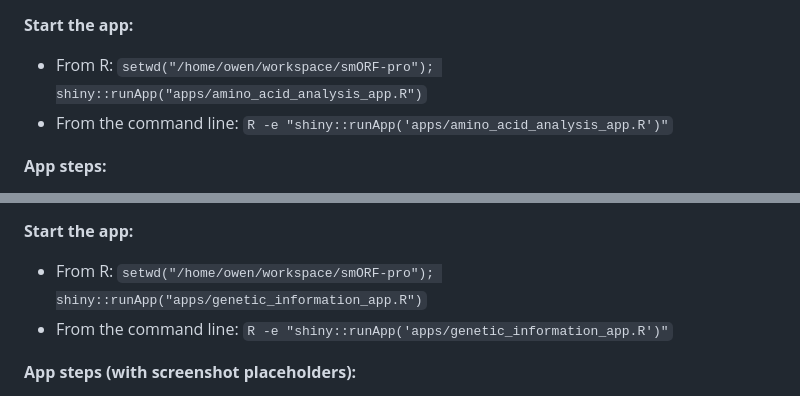
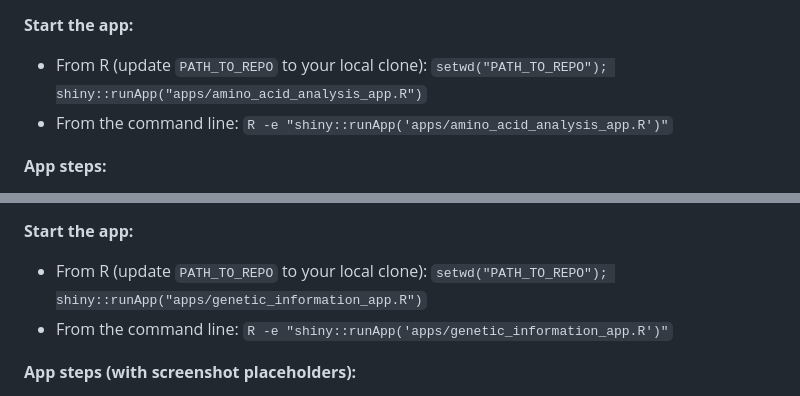
Before and after one commit to SGDDNB/smORF-pro, a Markdown page: README.md, 2 parts joined by grey strips. Drawn GitHub-style.

Commit message:
Make app run paths configurable in README
Replace hardcoded repo paths with a PATH_TO_REPO placeholder so users
can update to their local clone.

Co-authored-by: Cursor <cursoragent@cursor.com>

```diff
--- a/README.md
+++ b/README.md
@@ -74,8 +74,8 @@ functions in `scripts/process_amino_acid_results.R` (e.g.
 `integrate_amino_acid_results()`).
 
 **Start the app:**
-- From R:
-  `setwd("/home/owen/workspace/smORF-pro"); shiny::runApp("apps/amino_acid_analysis_app.R")`
+- From R (update `PATH_TO_REPO` to your local clone):
+  `setwd("PATH_TO_REPO"); shiny::runApp("apps/amino_acid_analysis_app.R")`
 - From the command line:
   `R -e "shiny::runApp('apps/amino_acid_analysis_app.R')"`
 
@@ -284,8 +284,8 @@ functions in `scripts/process_genetic_information.R` (e.g.
 `find_gwas_overlaps()`).
 
 **Start the app:**
-- From R:
-  `setwd("/home/owen/workspace/smORF-pro"); shiny::runApp("apps/genetic_information_app.R")`
+- From R (update `PATH_TO_REPO` to your local clone):
+  `setwd("PATH_TO_REPO"); shiny::runApp("apps/genetic_information_app.R")`
 - From the command line:
   `R -e "shiny::runApp('apps/genetic_information_app.R')"`
 
```
